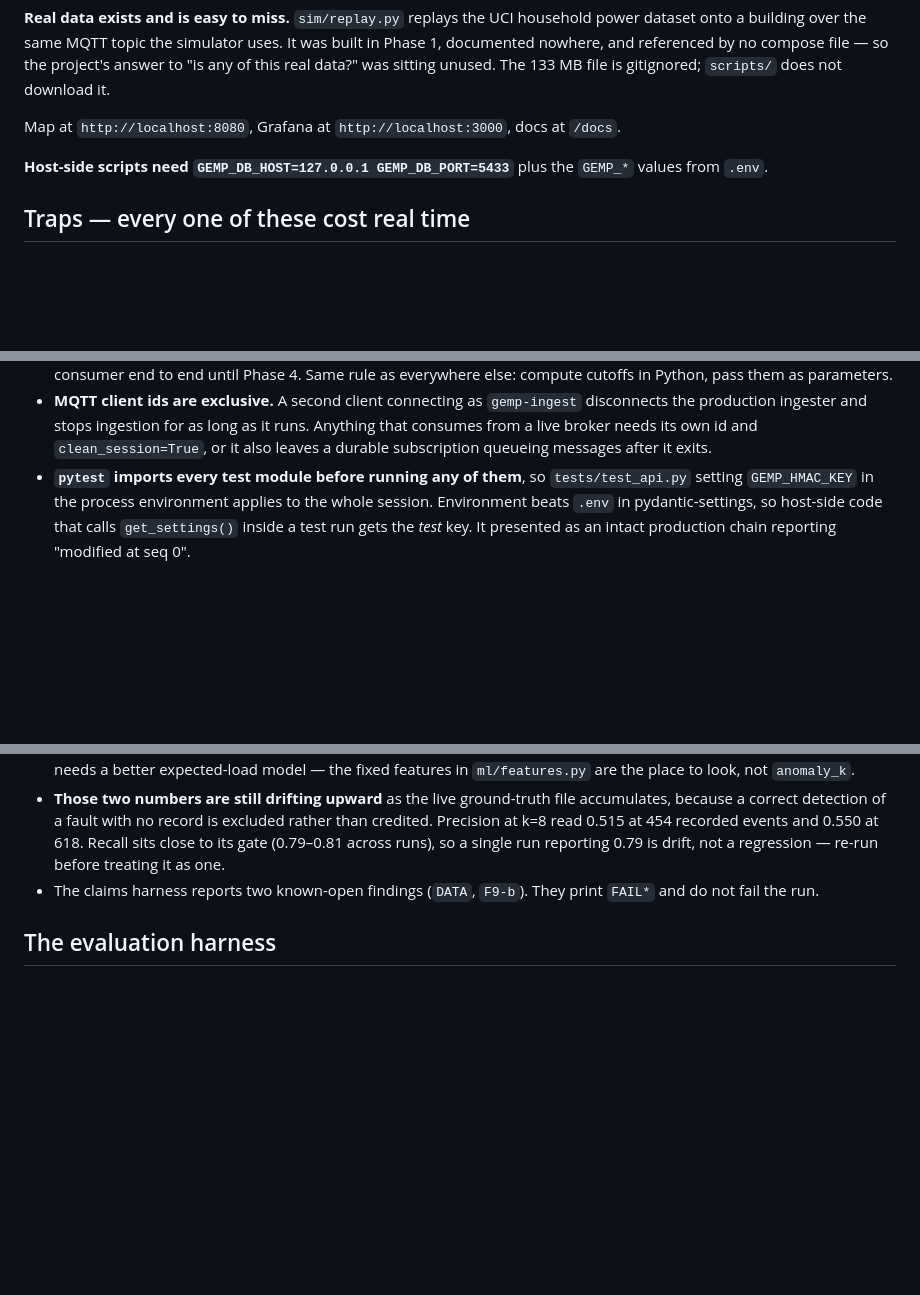
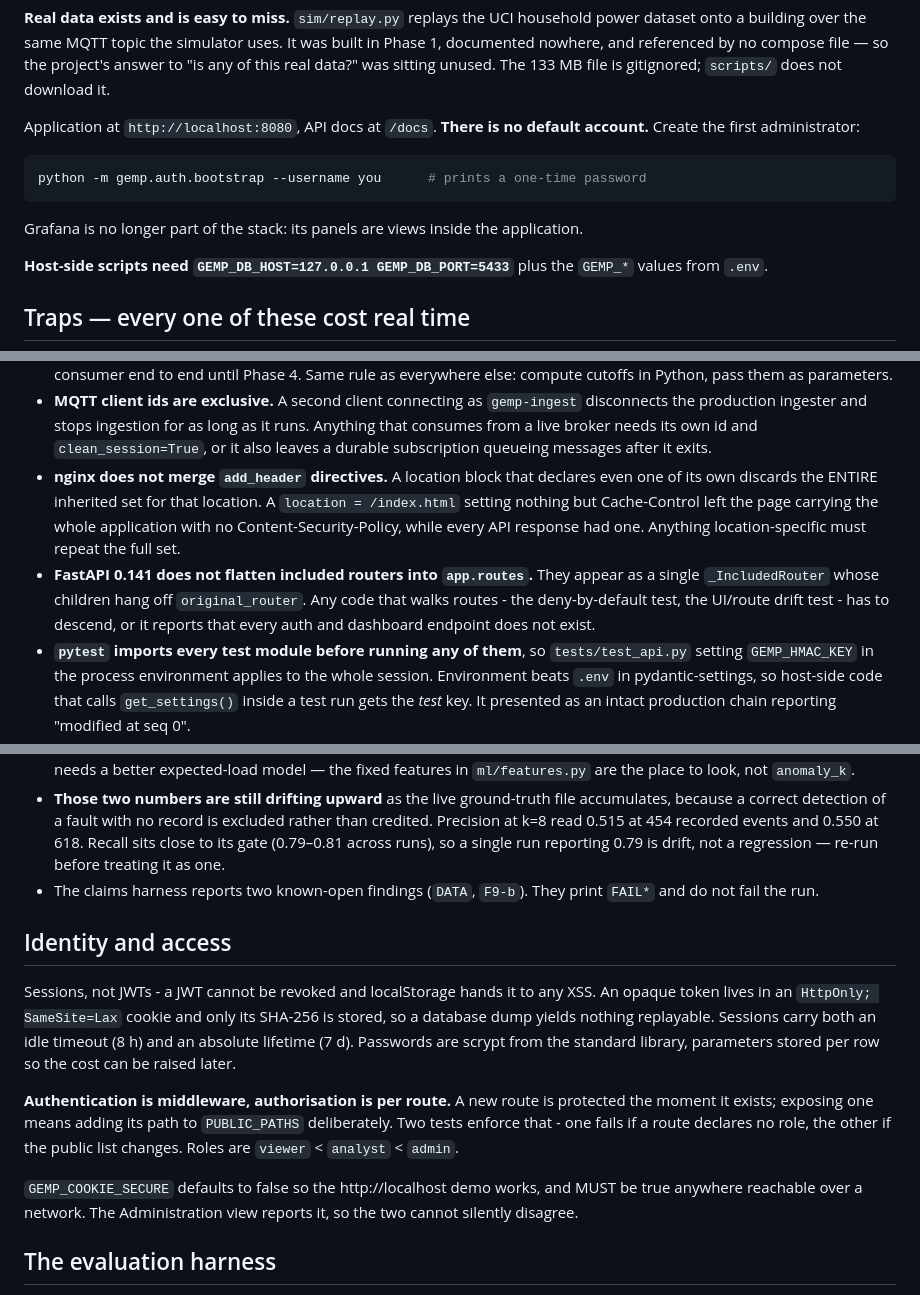
Before and after one commit to AhmadEbaid001/EcoForge, a Markdown page: CLAUDE.md, 3 parts joined by grey strips. Drawn GitHub-style; blank space fills up the shorter version.

Commit message:
docs: record the identity layer and the two traps it cost
The access-control decisions belong next to the other decisions worth not
relitigating, and the two gotchas belong with the other traps: nginx discarding
inherited add_header directives when a location declares its own, and FastAPI 0.141
keeping an included router as a wrapper rather than flattening it, which makes any
route-walking test quietly report that half the API does not exist.

Also replaces the Grafana URL in the run instructions with the bootstrap command,
since there is now no default account and no second dashboard service.

````diff
--- a/CLAUDE.md
+++ b/CLAUDE.md
@@ -61,7 +62,14 @@ built in Phase 1, documented nowhere, and referenced by no compose file — so t
 project's answer to "is any of this real data?" was sitting unused. The 133 MB file
 is gitignored; `scripts/` does not download it.
 
-Map at `http://localhost:8080`, Grafana at `http://localhost:3000`, docs at `/docs`.
+Application at `http://localhost:8080`, API docs at `/docs`. **There is no default
+account.** Create the first administrator:
+
+```bash
+python -m gemp.auth.bootstrap --username you      # prints a one-time password
+```
+
+Grafana is no longer part of the stack: its panels are views inside the application.
 
 **Host-side scripts need `GEMP_DB_HOST=127.0.0.1 GEMP_DB_PORT=5433`** plus the
 `GEMP_*` values from `.env`.
@@ -118,6 +126,15 @@ Map at `http://localhost:8080`, Grafana at `http://localhost:3000`, docs at `/do
   disconnects the production ingester and stops ingestion for as long as it runs.
   Anything that consumes from a live broker needs its own id and `clean_session=True`,
   or it also leaves a durable subscription queueing messages after it exits.
+- **nginx does not merge `add_header` directives.** A location block that declares
+  even one of its own discards the ENTIRE inherited set for that location. A
+  `location = /index.html` setting nothing but Cache-Control left the page carrying the
+  whole application with no Content-Security-Policy, while every API response had one.
+  Anything location-specific must repeat the full set.
+- **FastAPI 0.141 does not flatten included routers into `app.routes`.** They appear as
+  a single `_IncludedRouter` whose children hang off `original_router`. Any code that
+  walks routes - the deny-by-default test, the UI/route drift test - has to descend, or
+  it reports that every auth and dashboard endpoint does not exist.
 - **`pytest` imports every test module before running any of them**, so
   `tests/test_api.py` setting `GEMP_HMAC_KEY` in the process environment applies to the
   whole session. Environment beats `.env` in pydantic-settings, so host-side code that
@@ -230,6 +252,23 @@ Map at `http://localhost:8080`, Grafana at `http://localhost:3000`, docs at `/do
 - The claims harness reports two known-open findings (`DATA`, `F9-b`). They print
   `FAIL*` and do not fail the run.
 
+## Identity and access
+
+Sessions, not JWTs - a JWT cannot be revoked and localStorage hands it to any XSS. An
+opaque token lives in an `HttpOnly; SameSite=Lax` cookie and only its SHA-256 is
+stored, so a database dump yields nothing replayable. Sessions carry both an idle
+timeout (8 h) and an absolute lifetime (7 d). Passwords are scrypt from the standard
+library, parameters stored per row so the cost can be raised later.
+
+**Authentication is middleware, authorisation is per route.** A new route is protected
+the moment it exists; exposing one means adding its path to `PUBLIC_PATHS`
+deliberately. Two tests enforce that - one fails if a route declares no role, the other
+if the public list changes. Roles are `viewer` < `analyst` < `admin`.
+
+`GEMP_COOKIE_SECURE` defaults to false so the http://localhost demo works, and MUST be
+true anywhere reachable over a network. The Administration view reports it, so the two
+cannot silently disagree.
+
 ## The evaluation harness
 
 `python -m gemp.evaluate` re-measures every claim the paper makes and exits 1 if one
````
Also changed, not shown: other parts of CLAUDE.md (+6 -0 lines).
